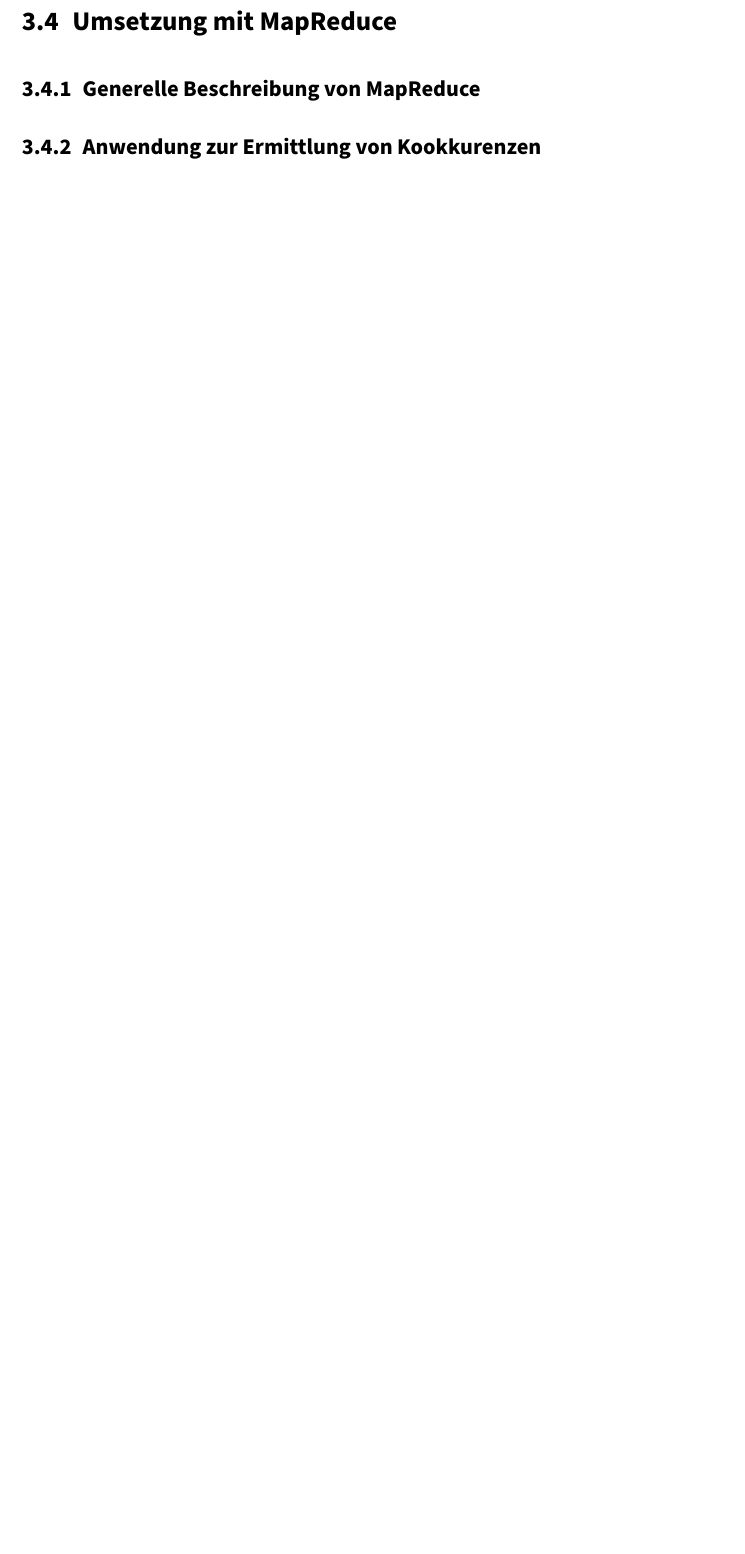
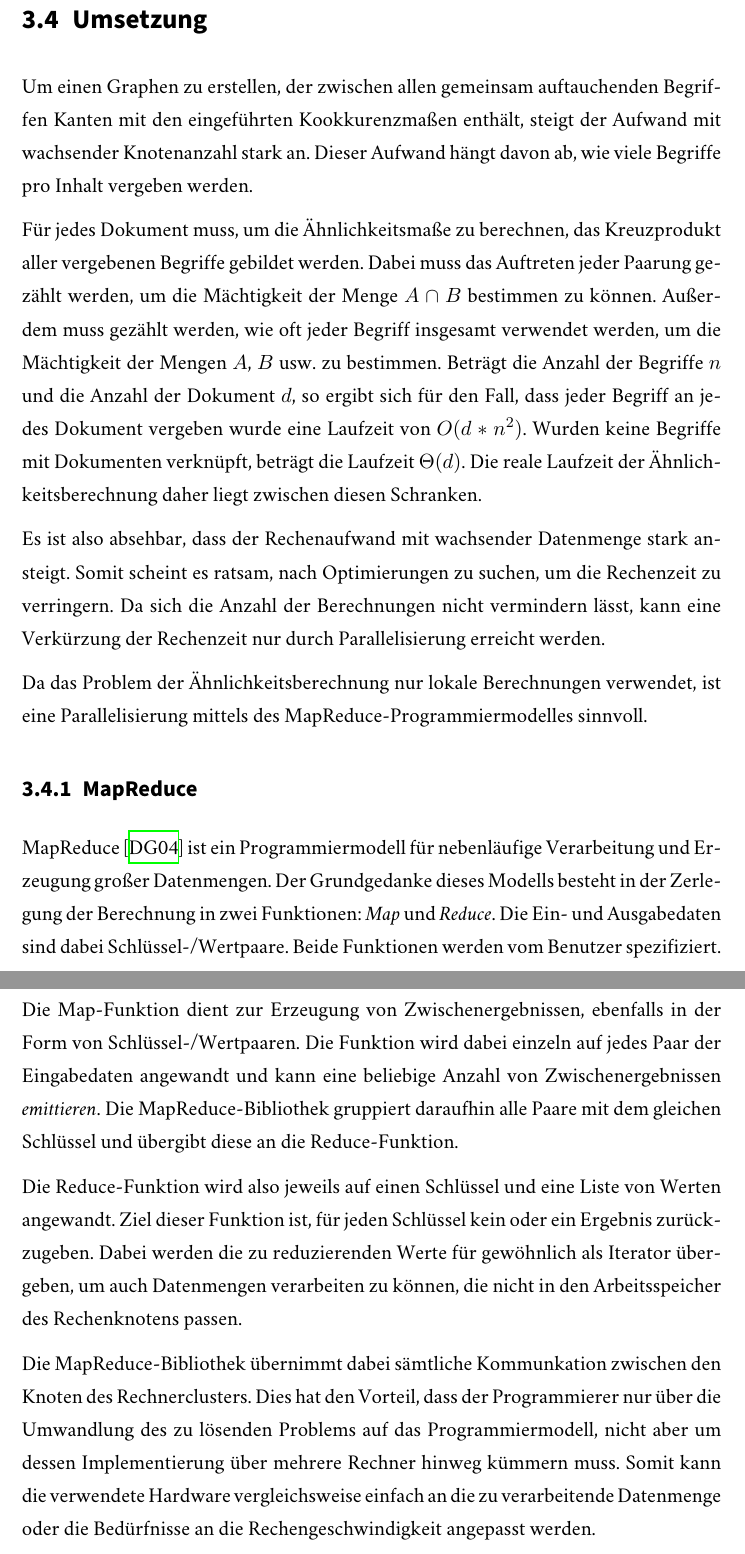
Before and after one commit to sebastianmarr/thesis, a LaTeX thesis (thesis/main.tex, which reads thesis/kookkurenz.tex): part of page 22 of 30 before the commit and two parts of pages 22 and 23 of 31 after it, the two joined at a grey line, cut at the place of the change, the shorter picture padded with empty space. Compiled offline with XeLaTeX; a missing font is replaced by an installed copy or a similar font.

Commit message:
general MapReduce description

```diff
--- a/thesis/kookkurenz.tex
+++ b/thesis/kookkurenz.tex
@@ -65,8 +65,22 @@ Die Kosinus-Ähnlichkeit \cite{hkp2012} ist ursprünglich ein Maß für die Ähn
 \delta_{Cosine}(a, b) = \frac{|A \cap B|}{\sqrt{|A| \times |B|}}
 \]
 
-\section{Umsetzung mit MapReduce}
+\section{Umsetzung}
 
-\subsection{Generelle Beschreibung von MapReduce}
+Um einen Graphen zu erstellen, der zwischen allen gemeinsam auftauchenden Begriffen Kanten mit den eingeführten Kookkurenzmaßen enthält, steigt der Aufwand mit wachsender Knotenanzahl stark an. Dieser Aufwand hängt davon ab, wie viele Begriffe pro Inhalt vergeben werden.
 
-\subsection{Anwendung zur Ermittlung von Kookkurenzen}
+Für jedes Dokument muss, um die Ähnlichkeitsmaße zu berechnen, das Kreuzprodukt aller vergebenen Begriffe gebildet werden. Dabei muss das Auftreten jeder Paarung gezählt werden, um die Mächtigkeit der Menge \(A \cap B\) bestimmen zu können. Außerdem muss gezählt werden, wie oft jeder Begriff insgesamt verwendet werden, um die Mächtigkeit der Mengen \(A\), \(B\) usw. zu bestimmen. Beträgt die Anzahl der Begriffe \(n\) und die Anzahl der Dokument \(d\), so ergibt sich für den Fall, dass jeder Begriff an jedes Dokument vergeben wurde eine Laufzeit von \(O(d*n^2)\). Wurden keine Begriffe mit Dokumenten verknüpft, beträgt die Laufzeit \(\Theta(d)\). Die reale Laufzeit der Ähnlichkeitsberechnung daher liegt zwischen diesen Schranken.
+
+Es ist also absehbar, dass der Rechenaufwand mit wachsender Datenmenge stark ansteigt. Somit scheint es ratsam, nach Optimierungen zu suchen, um die Rechenzeit zu verringern. Da sich die Anzahl der Berechnungen nicht vermindern lässt, kann eine Verkürzung der Rechenzeit nur durch Parallelisierung erreicht werden.
+
+Da das Problem der Ähnlichkeitsberechnung nur lokale Berechnungen verwendet, ist eine Parallelisierung mittels des MapReduce-Programmiermodelles sinnvoll.
+
+\subsection{MapReduce}
+
+MapReduce \cite{dg2004} ist ein Programmiermodell für nebenläufige Verarbeitung und Erzeugung großer Datenmengen. Der Grundgedanke dieses Modells besteht in der Zerlegung der Berechnung in zwei Funktionen: \emph{Map} und \emph{Reduce}. Die Ein- und Ausgabedaten sind dabei Schlüssel-/Wertpaare. Beide Funktionen werden vom Benutzer spezifiziert.
+
+Die Map-Funktion dient zur Erzeugung von Zwischenergebnissen, ebenfalls in der Form von Schlüssel-/Wertpaaren. Die Funktion wird dabei einzeln auf jedes Paar der Eingabedaten angewandt und kann eine beliebige Anzahl von Zwischenergebnissen \emph{emittieren}. Die MapReduce-Bibliothek gruppiert daraufhin alle Paare mit dem gleichen Schlüssel und übergibt diese an die Reduce-Funktion.
+
+Die Reduce-Funktion wird also jeweils auf einen Schlüssel und eine Liste von Werten angewandt. Ziel dieser Funktion ist, für jeden Schlüssel kein oder ein Ergebnis zurückzugeben. Dabei werden die zu reduzierenden Werte für gewöhnlich als Iterator übergeben, um auch Datenmengen verarbeiten zu können, die nicht in den Arbeitsspeicher des Rechenknotens passen.
+
+Die MapReduce-Bibliothek übernimmt dabei sämtliche Kommunkation zwischen den Knoten des Rechnerclusters. Dies hat den Vorteil, dass der Programmierer nur über die Umwandlung des zu lösenden Problems auf das Programmiermodell, nicht aber um dessen Implementierung über mehrere Rechner hinweg kümmern muss. Somit kann die verwendete Hardware vergleichsweise einfach an die zu verarbeitende Datenmenge oder die Bedürfnisse an die Rechengeschwindigkeit angepasst werden.
```
